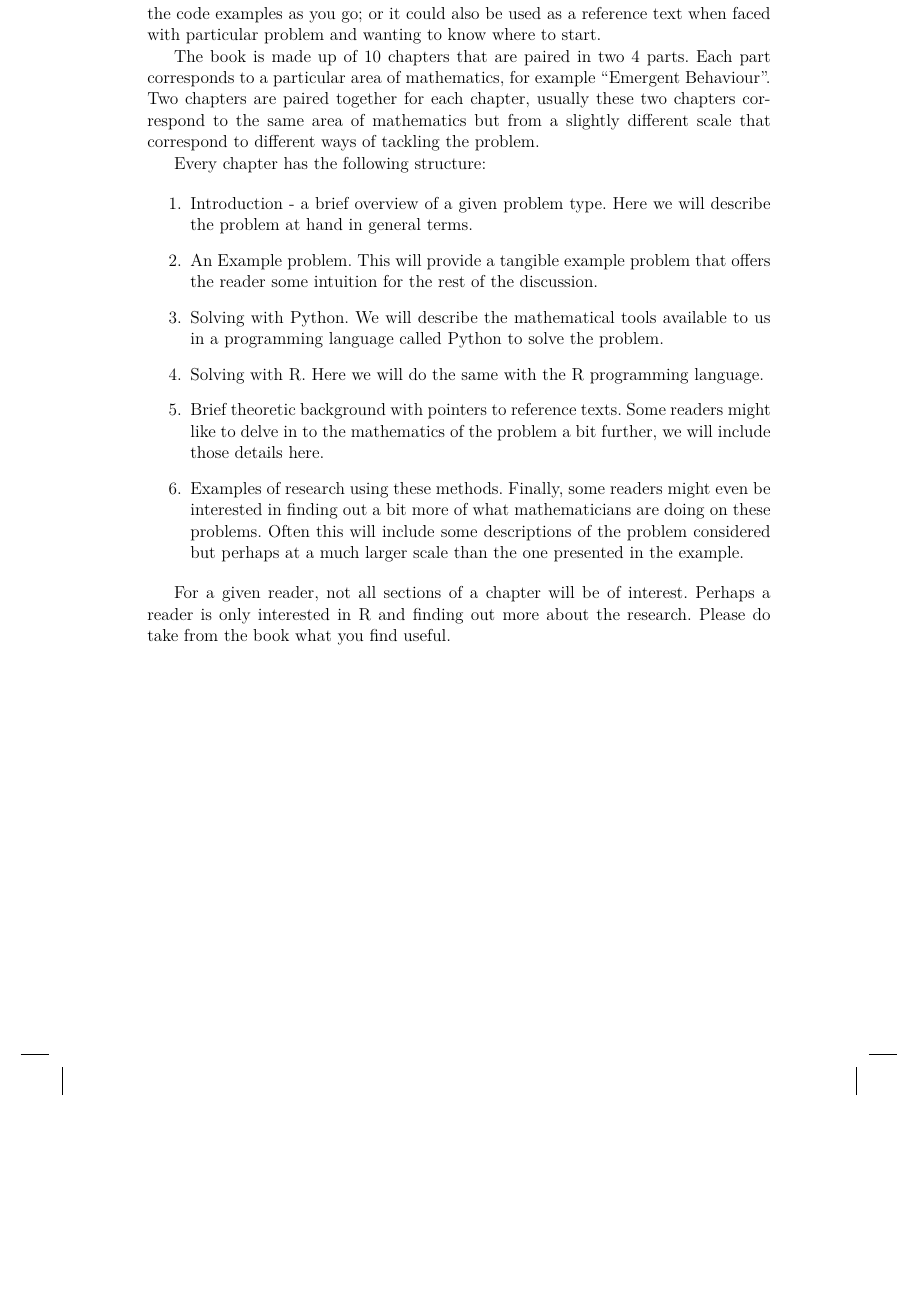
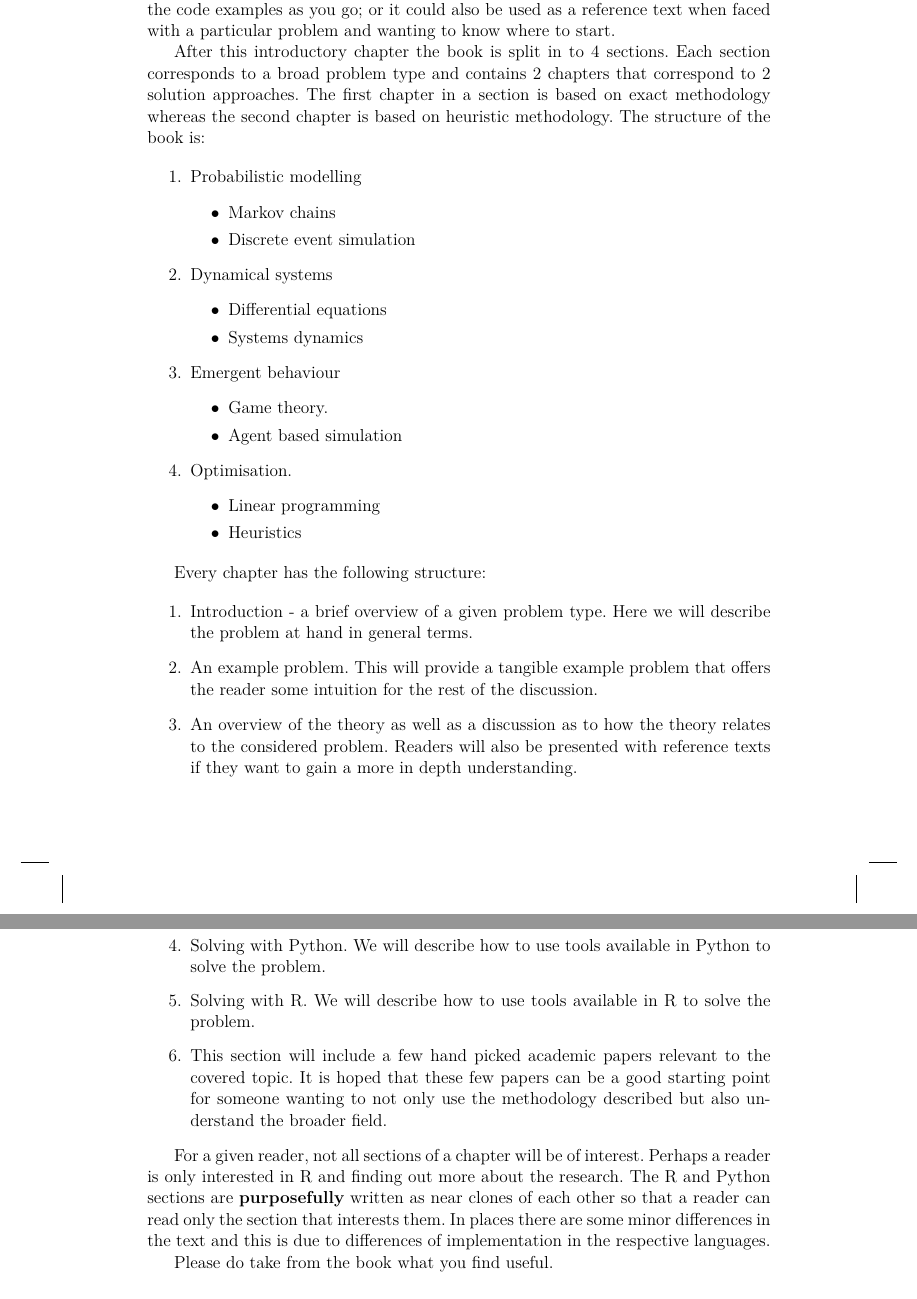
Before and after one commit to drvinceknight/amwoss, a LaTeX document (src/main.tex, which reads src/chapters/01/main.tex): part of page 21 of 164 before the commit and two parts of pages 21 and 22 of 166 after it, the two joined at a grey line, cut so that both start at the same text, the shorter picture padded with empty space. Compiled offline with pdfLaTeX; a LaTeX package or settings file that is missing is left out.

Commit message:
Edit to introduction chapter (#71)
* Add discussion points about code.

* Add discussion about code.

* Make various edits to introduction chapter

Paired with GP

- Write section on how the code is written/displayed
- Include the rsd triangle
- Rewrite who this book is for section
- Rewrite the book structure section with more details (also change name
  of Differential Equations chapter).

* Add unknown spelling.

* minor typos

Co-authored-by: Geraint Palmer <palmer.geraint@googlemail.com>

```diff
--- a/src/chapters/01/main.tex
+++ b/src/chapters/01/main.tex
@@ -109,15 +118,38 @@ files} that include code snippets that let you follow along.
 
 We feel that you can choose to read the book from cover to cover,
 writing out the code examples as you go; or it could also be used as a
-reference text when faced with particular problem and wanting to know
+reference text when faced with a particular problem and wanting to know
 where to start.
 
-The book is made up of 10 chapters that are paired in two 4 parts. Each
-part corresponds to a particular area of mathematics, for example
-``Emergent Behaviour''. Two chapters are paired together for each
-chapter, usually these two chapters correspond to the same area of
-mathematics but from a slightly different scale that correspond to
-different ways of tackling the problem.
+After this introductory chapter the book is split in to 4 sections.
+Each section corresponds to a broad problem type and contains 2 chapters that
+correspond to 2 solution approaches. The first chapter in a section is based on
+exact methodology whereas the second chapter is based on heuristic
+methodology.
+The structure of the book is:
+
+\begin{enumerate}
+    \item Probabilistic modelling
+        \begin{itemize}
+                \item Markov chains
+                \item Discrete event simulation
+        \end{itemize}
+    \item Dynamical systems
+        \begin{itemize}
+                \item Differential equations
+                \item Systems dynamics
+        \end{itemize}
+    \item Emergent behaviour
+        \begin{itemize}
+                \item Game theory.
+                \item Agent based simulation
+        \end{itemize}
+    \item Optimisation.
+        \begin{itemize}
+                \item Linear programming
+                \item Heuristics
+        \end{itemize}
+\end{enumerate}
 
 Every chapter has the following structure:
 
@@ -126,30 +158,31 @@ Every chapter has the following structure:
   Introduction - a brief overview of a given problem type. Here we will
   describe the problem at hand in general terms.
 \item
-  An Example problem. This will provide a tangible example problem that
+  An example problem. This will provide a tangible example problem that
   offers the reader some intuition for the rest of the discussion.
 \item
-  Solving with Python. We will describe the mathematical tools available
-  to us in a programming language called Python to solve the problem.
+  An overview of the theory as well as a discussion as to how the theory relates
+  to the considered problem. Readers will also be presented with reference
+  texts if they want to gain a more in depth understanding.
 \item
-  Solving with R. Here we will do the same with the R programming
-  language.
+  Solving with Python. We will describe how to use tools available
+  in Python to solve the problem.
 \item
-  Brief theoretic background with pointers to reference texts. Some
-  readers might like to delve in to the mathematics of the problem a bit
-  further, we will include those details here.
+  Solving with R. We will describe how to use tools available
+  in R to solve the problem.
 \item
-  Examples of research using these methods. Finally, some readers might
-  even be interested in finding out a bit more of what mathematicians
-  are doing on these problems. Often this will include some descriptions
-  of the problem considered but perhaps at a much larger scale than the
-  one presented in the example.
+  This section will include a few hand picked academic papers relevant to the
+  covered topic. It is hoped that these few papers can be a good starting point
+  for someone wanting to not only use the methodology described but also
+  understand the broader field.
 \end{enumerate}
 
 For a given reader, not all sections of a chapter will be of interest.
 Perhaps a reader is only interested in R and finding out more about the
-research. Please do take from the book what you find useful.
+research.
+The R and Python sections are \textbf{purposefully} written as near clones of
+each other so that a reader can read only the section that interests them.
+In places there are some minor differences in the text and this is due to
+differences of implementation in the respective languages.
 
-% TODO Discuss:
-% - Input/output R/python boxes
-% - Line number throughout
+Please do take from the book what you find useful.
--- a/src/main.tex
+++ b/src/main.tex
@@ -29,6 +29,8 @@
 \usepackage{varwidth}
 \usetikzlibrary{arrows}
 \usetikzlibrary{calc}
+\usetikzlibrary{decorations.markings}
+\usetikzlibrary{decorations.text}
 \usetikzlibrary{shapes}
 %---------------------
 
```
Also changed, not shown: src/assets/rsd-triangle/main.tex (added, +31 -0 lines), src/chapters/04/main.tex (+1 -1 lines), src/assets/rsd-triangle/README.md (added), src/chapters/01/main.tex (109 more changed lines), 1 other file.
